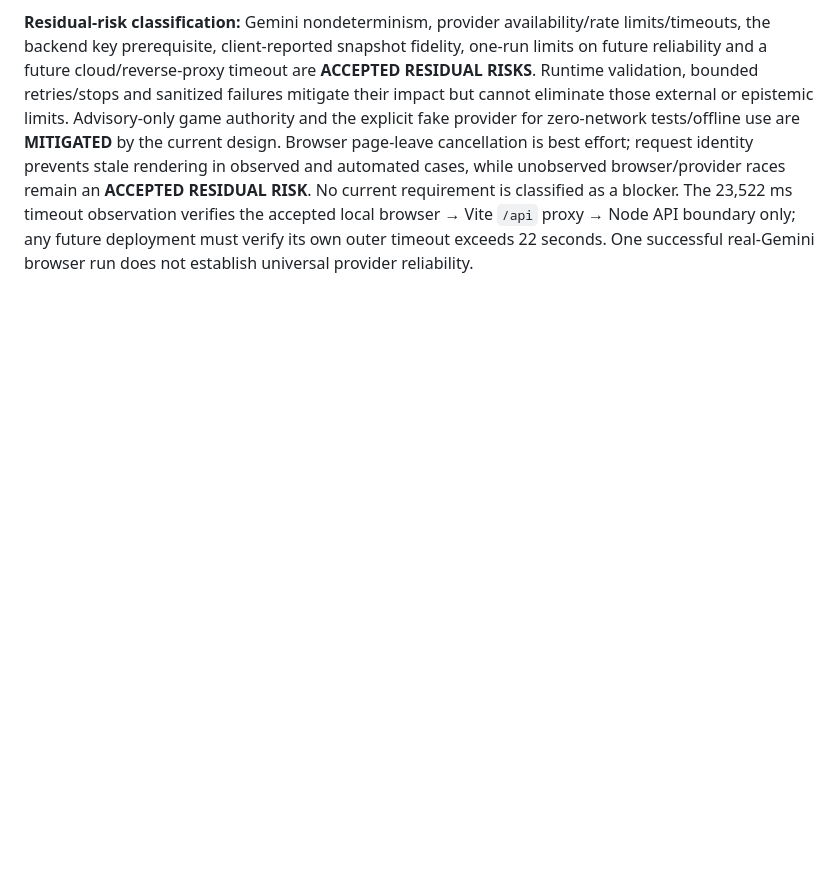
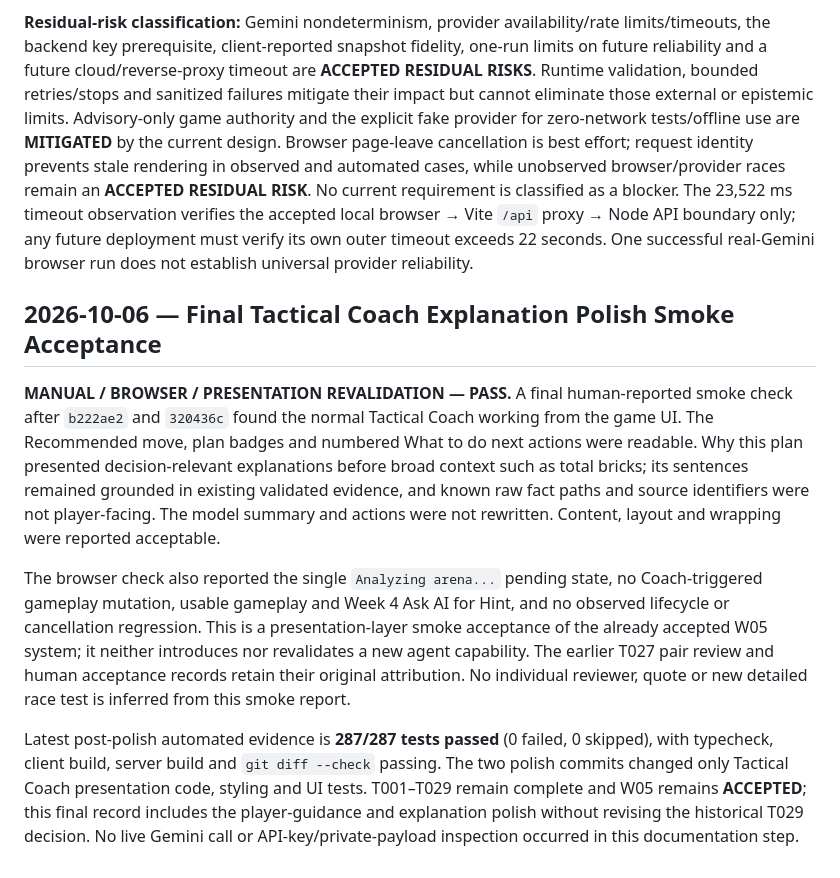
Before and after one commit to elenakalajdzic0512/retro-ai-engineering-challenge, a Markdown page: docs/EVIDENCE_W05.md, the part around the change. Rendered like a GitHub page; blank space fills up the shorter version.

Commit message:
docs: record final Tactical Coach polish acceptance

```diff
--- a/docs/EVIDENCE_W05.md
+++ b/docs/EVIDENCE_W05.md
@@ -129,3 +129,11 @@ Normal Tactical provider selection remains server-owned: unset or `gemini` uses
 Evidence remains distinct: deterministic automated gates; Terminal Gemini probe #1 safely rejected with `invalid_final_output`; the instruction-only alignment correction with validators unchanged; Terminal probe #2 PASS in three provider attempts with two approved tools, no observed retry, candidate `center / safe / center / direct` and both evidence sources; Elena + Isidora's fake-browser success; their deterministic injected `provider_unavailable` recovery without automatic failover; their T027 pair review with approximately 50/50 alternating driver/reviewer roles and both reporting understanding; their normal real-Gemini browser PASS with readable plan/actions/evidence and Week 4/gameplay preserved; the local Vite/Node timeout probe returning HTTP 200 after **23,522 ms** beyond the **22,000 ms** Coach deadline; and their post-fix lifecycle browser PASS for generic pending status, restart/page-leave cancellation, stale-result suppression and recovered controls. No human browser observation is attributed to Codex.
 
 **Residual-risk classification:** Gemini nondeterminism, provider availability/rate limits/timeouts, the backend key prerequisite, client-reported snapshot fidelity, one-run limits on future reliability and a future cloud/reverse-proxy timeout are **ACCEPTED RESIDUAL RISKS**. Runtime validation, bounded retries/stops and sanitized failures mitigate their impact but cannot eliminate those external or epistemic limits. Advisory-only game authority and the explicit fake provider for zero-network tests/offline use are **MITIGATED** by the current design. Browser page-leave cancellation is best effort; request identity prevents stale rendering in observed and automated cases, while unobserved browser/provider races remain an **ACCEPTED RESIDUAL RISK**. No current requirement is classified as a blocker. The 23,522 ms timeout observation verifies the accepted local browser → Vite `/api` proxy → Node API boundary only; any future deployment must verify its own outer timeout exceeds 22 seconds. One successful real-Gemini browser run does not establish universal provider reliability.
+
+## 2026-10-06 — Final Tactical Coach Explanation Polish Smoke Acceptance
+
+**MANUAL / BROWSER / PRESENTATION REVALIDATION — PASS.** A final human-reported smoke check after `b222ae2` and `320436c` found the normal Tactical Coach working from the game UI. The Recommended move, plan badges and numbered What to do next actions were readable. Why this plan presented decision-relevant explanations before broad context such as total bricks; its sentences remained grounded in existing validated evidence, and known raw fact paths and source identifiers were not player-facing. The model summary and actions were not rewritten. Content, layout and wrapping were reported acceptable.
+
+The browser check also reported the single `Analyzing arena...` pending state, no Coach-triggered gameplay mutation, usable gameplay and Week 4 Ask AI for Hint, and no observed lifecycle or cancellation regression. This is a presentation-layer smoke acceptance of the already accepted W05 system; it neither introduces nor revalidates a new agent capability. The earlier T027 pair review and human acceptance records retain their original attribution. No individual reviewer, quote or new detailed race test is inferred from this smoke report.
+
+Latest post-polish automated evidence is **287/287 tests passed** (0 failed, 0 skipped), with typecheck, client build, server build and `git diff --check` passing. The two polish commits changed only Tactical Coach presentation code, styling and UI tests. T001–T029 remain complete and W05 remains **ACCEPTED**; this final record includes the player-guidance and explanation polish without revising the historical T029 decision. No live Gemini call or API-key/private-payload inspection occurred in this documentation step.
```
Also changed, not shown: docs/AI_USAGE_LOG.md (+6 -0 lines).
